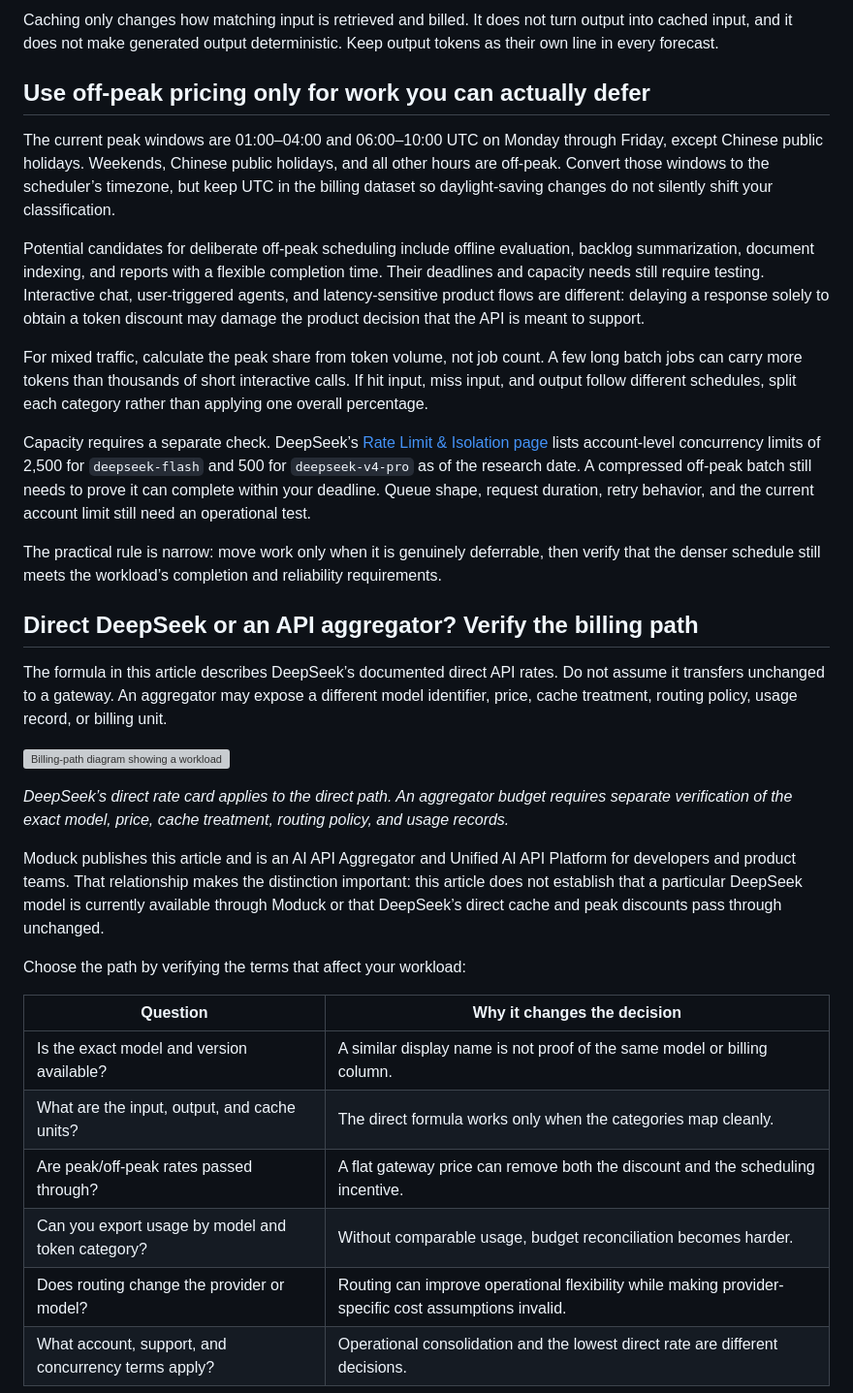
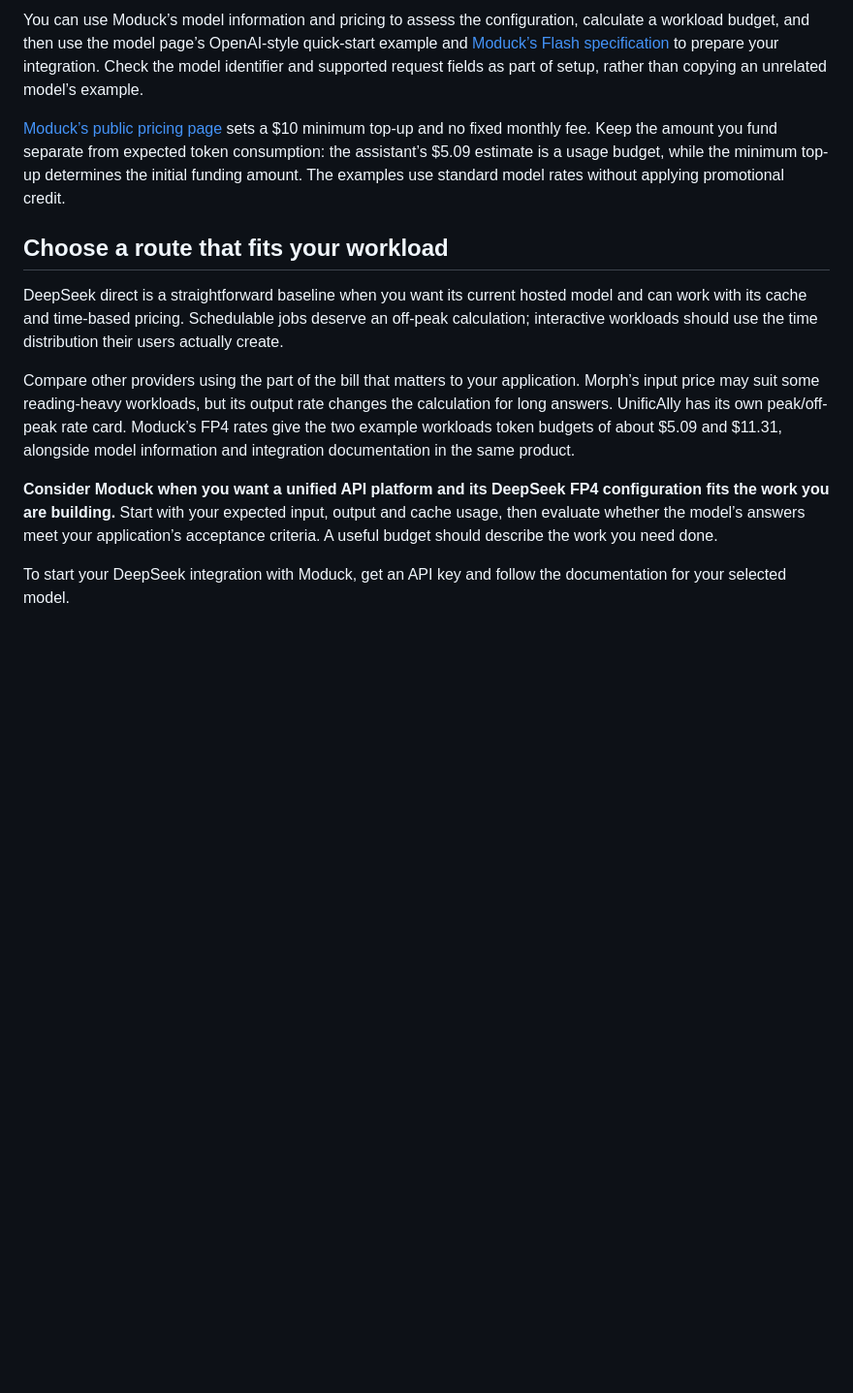
Before and after one commit to benderandrew069/deepseek-api-pricing-2026, a Markdown page: README.md, the part around one of its changes. Shown at 97% size. Rendered like a GitHub page; blank space fills up the shorter version; grey boxes are pictures that could not be loaded.

```diff
--- a/README.md
+++ b/README.md
@@ -124,36 +124,15 @@ A simple measurement loop is enough:
 
-Caching only changes how matching input is retrieved and billed. It does not turn output into cached input, and it does not make generated output deterministic. Keep output tokens as their own line in every forecast.
+You can use Moduck’s model information and pricing to assess the configuration, calculate a workload budget, and then use the model page’s OpenAI-style quick-start example and [Moduck’s Flash specification](https://docs.moduck.ai/en/models/library/text-models-llm/deepseek-ai/deepseek-flash) to prepare your integration. Check the model identifier and supported request fields as part of setup, rather than copying an unrelated model’s example.
 
-## Use off-peak pricing only for work you can actually defer
+[Moduck’s public pricing page](https://moduck.ai/pilot/pricing) sets a $10 minimum top-up and no fixed monthly fee. Keep the amount you fund separate from expected token consumption: the assistant’s $5.09 estimate is a usage budget, while the minimum top-up determines the initial funding amount. The examples use standard model rates without applying promotional credit.
 
-The current peak windows are 01:00–04:00 and 06:00–10:00 UTC on Monday through Friday, except Chinese public holidays. Weekends, Chinese public holidays, and all other hours are off-peak. Convert those windows to the scheduler’s timezone, but keep UTC in the billing dataset so daylight-saving changes do not silently shift your classification.
+## Choose a route that fits your workload
 
-Potential candidates for deliberate off-peak scheduling include offline evaluation, backlog summarization, document indexing, and reports with a flexible completion time. Their deadlines and capacity needs still require testing. Interactive chat, user-triggered agents, and latency-sensitive product flows are different: delaying a response solely to obtain a token discount may damage the product decision that the API is meant to support.
+DeepSeek direct is a straightforward baseline when you want its current hosted model and can work with its cache and time-based pricing. Schedulable jobs deserve an off-peak calculation; interactive workloads should use the time distribution their users actually create.
 
-For mixed traffic, calculate the peak share from token volume, not job count. A few long batch jobs can carry more tokens than thousands of short interactive calls. If hit input, miss input, and output follow different schedules, split each category rather than applying one overall percentage.
+Compare other providers using the part of the bill that matters to your application. Morph’s input price may suit some reading-heavy workloads, but its output rate changes the calculation for long answers. UnificAlly has its own peak/off-peak rate card. Moduck’s FP4 rates give the two example workloads token budgets of about $5.09 and $11.31, alongside model information and integration documentation in the same product.
 
-Capacity requires a separate check. DeepSeek’s [Rate Limit & Isolation page](https://api-docs.deepseek.com/quick_start/rate_limit/) lists account-level concurrency limits of 2,500 for `deepseek-flash` and 500 for `deepseek-v4-pro` as of the research date. A compressed off-peak batch still needs to prove it can complete within your deadline. Queue shape, request duration, retry behavior, and the current account limit still need an operational test.
+**Consider Moduck when you want a unified API platform and its DeepSeek FP4 configuration fits the work you are building.** Start with your expected input, output and cache usage, then evaluate whether the model’s answers meet your application’s acceptance criteria. A useful budget should describe the work you need done.
 
-The practical rule is narrow: move work only when it is genuinely deferrable, then verify that the denser schedule still meets the workload’s completion and reliability requirements.
+To start your DeepSeek integration with Moduck, get an API key and follow the documentation for your selected model.
 
-## Direct DeepSeek or an API aggregator? Verify the billing path
-
-The formula in this article describes DeepSeek’s documented direct API rates. Do not assume it transfers unchanged to a gateway. An aggregator may expose a different model identifier, price, cache treatment, routing policy, usage record, or billing unit.
-
-![Billing-path diagram showing a workload split between DeepSeek direct pricing and an API aggregator that requires separate checks for model, price, cache, routing, and usage](assets/verify-billing-path.png)
-
-*DeepSeek’s direct rate card applies to the direct path. An aggregator budget requires separate verification of the exact model, price, cache treatment, routing policy, and usage records.*
-
-Moduck publishes this article and is an AI API Aggregator and Unified AI API Platform for developers and product teams. That relationship makes the distinction important: this article does not establish that a particular DeepSeek model is currently available through Moduck or that DeepSeek’s direct cache and peak discounts pass through unchanged.
-
-Choose the path by verifying the terms that affect your workload:
-
-| Question | Why it changes the decision |
-|---|---|
-| Is the exact model and version available? | A similar display name is not proof of the same model or billing column. |
-| What are the input, output, and cache units? | The direct formula works only when the categories map cleanly. |
-| Are peak/off-peak rates passed through? | A flat gateway price can remove both the discount and the scheduling incentive. |
-| Can you export usage by model and token category? | Without comparable usage, budget reconciliation becomes harder. |
-| Does routing change the provider or model? | Routing can improve operational flexibility while making provider-specific cost assumptions invalid. |
-| What account, support, and concurrency terms apply? | Operational consolidation and the lowest direct rate are different decisions. |
-
```
Also changed, not shown: other parts of README.md (+77 -97 lines).
